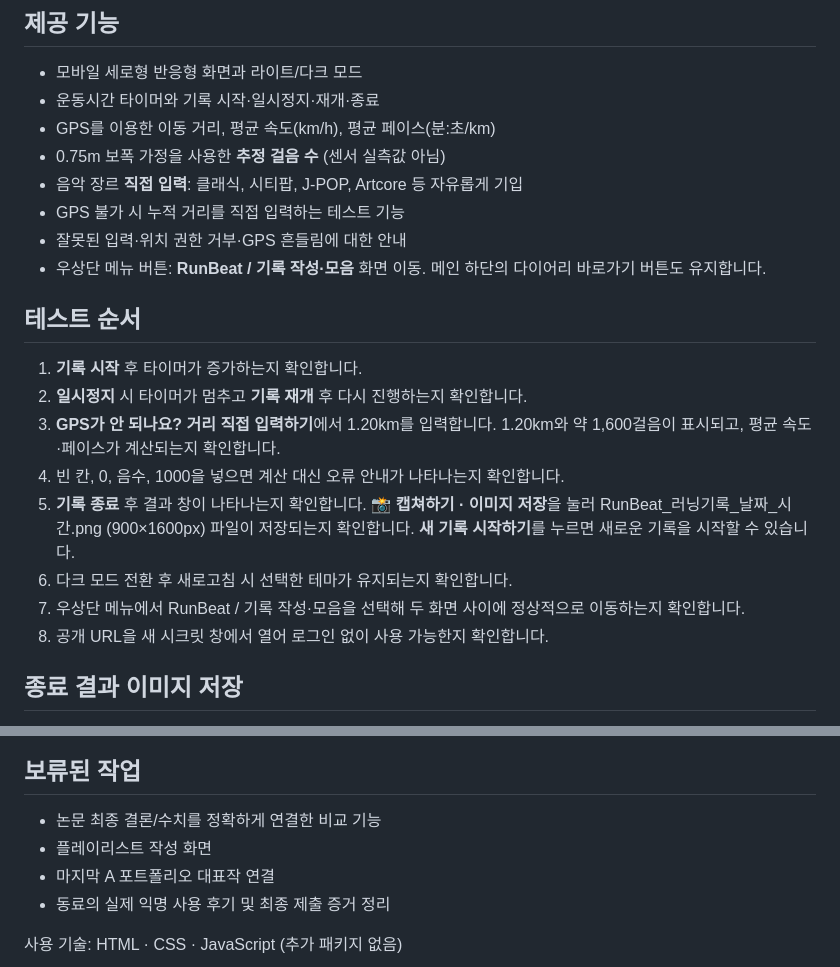
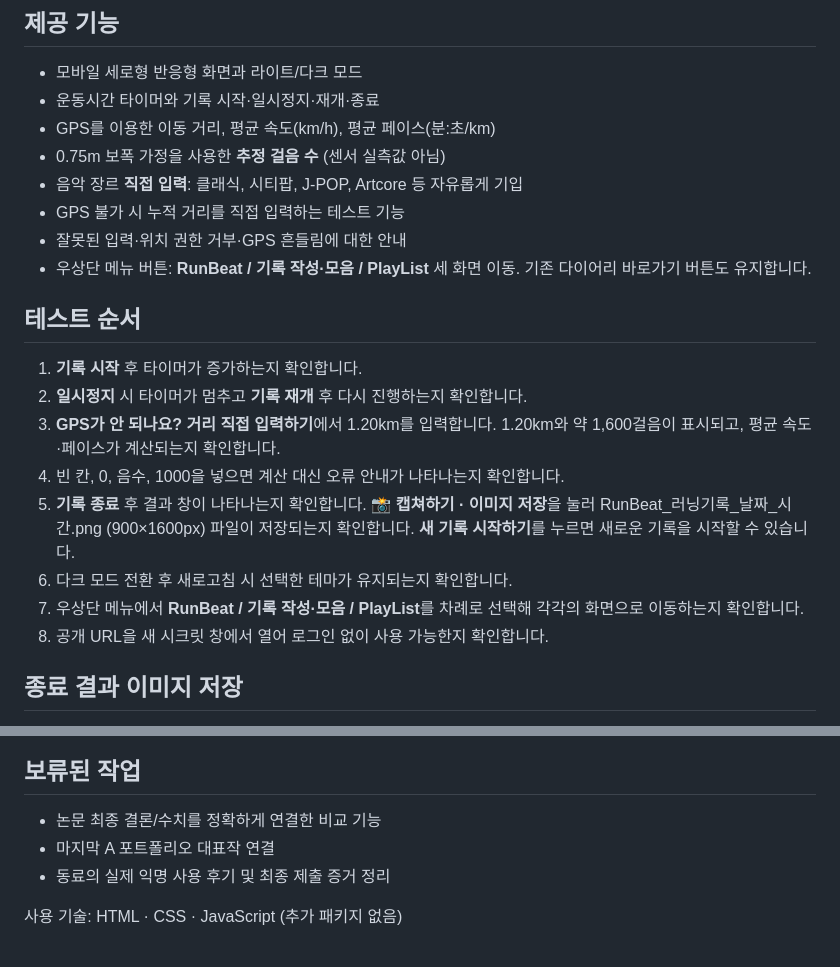
Before and after one commit to hwangyunjeong72/RunBeat, a Markdown page: README.md, 2 parts joined by grey strips. Rendered like a GitHub page.

```diff
--- a/README.md
+++ b/README.md
@@ -19,7 +19,7 @@ GPS는 HTTPS 또는 localhost에서 사용 가능하며, 파일 직접 열기에
 - 음악 장르 **직접 입력**: 클래식, 시티팝, J-POP, Artcore 등 자유롭게 기입
 - GPS 불가 시 누적 거리를 직접 입력하는 테스트 기능
 - 잘못된 입력·위치 권한 거부·GPS 흔들림에 대한 안내
-- 우상단 메뉴 버튼: **RunBeat / 기록 작성·모음** 화면 이동. 메인 하단의 다이어리 바로가기 버튼도 유지합니다.
+- 우상단 메뉴 버튼: **RunBeat / 기록 작성·모음 / PlayList** 세 화면 이동. 기존 다이어리 바로가기 버튼도 유지합니다.
 
 ## 테스트 순서
 1. **기록 시작** 후 타이머가 증가하는지 확인합니다.
@@ -28,7 +28,7 @@ GPS는 HTTPS 또는 localhost에서 사용 가능하며, 파일 직접 열기에
 4. 빈 칸, 0, 음수, 1000을 넣으면 계산 대신 오류 안내가 나타나는지 확인합니다.
 5. **기록 종료** 후 결과 창이 나타나는지 확인합니다. **📸 캡쳐하기 · 이미지 저장**을 눌러 RunBeat_러닝기록_날짜_시간.png (900×1600px) 파일이 저장되는지 확인합니다. **새 기록 시작하기**를 누르면 새로운 기록을 시작할 수 있습니다.
 6. 다크 모드 전환 후 새로고침 시 선택한 테마가 유지되는지 확인합니다.
-7. 우상단 메뉴에서 RunBeat / 기록 작성·모음을 선택해 두 화면 사이에 정상적으로 이동하는지 확인합니다.
+7. 우상단 메뉴에서 **RunBeat / 기록 작성·모음 / PlayList**를 차례로 선택해 각각의 화면으로 이동하는지 확인합니다.
 8. 공개 URL을 새 시크릿 창에서 열어 로그인 없이 사용 가능한지 확인합니다.
 
 ## 종료 결과 이미지 저장
@@ -91,7 +116,6 @@ GPS는 HTTPS 또는 localhost에서 사용 가능하며, 파일 직접 열기에
 
 ## 보류된 작업
 - 논문 최종 결론/수치를 정확하게 연결한 비교 기능
-- 플레이리스트 작성 화면
 - 마지막 A 포트폴리오 대표작 연결
 - 동료의 실제 익명 사용 후기 및 최종 제출 증거 정리
 
```
Also changed, not shown: other parts of README.md (+30 -5 lines).
